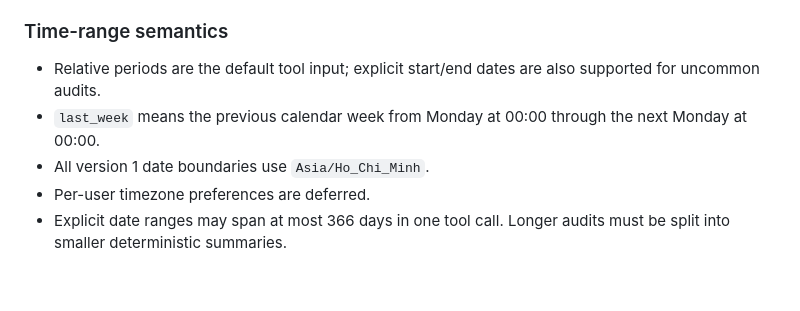
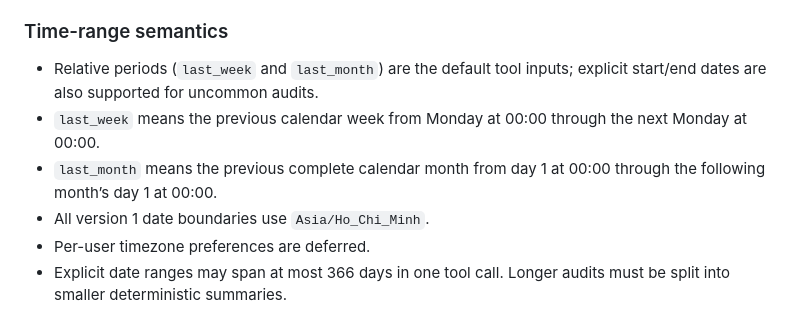
Before and after one commit to dunglucbac/rag-chatbot, a Markdown page: docs/prd-receipt-financial-agent.md, the part around the change. GitHub-like rendering; blank space fills up the shorter version.

```diff
--- a/docs/prd-receipt-financial-agent.md
+++ b/docs/prd-receipt-financial-agent.md
@@ -110,8 +110,9 @@ The receipt analytics module is a deep module with a small service interface. It
 
 ### Time-range semantics
 
-- Relative periods are the default tool input; explicit start/end dates are also supported for uncommon audits.
+- Relative periods (`last_week` and `last_month`) are the default tool inputs; explicit start/end dates are also supported for uncommon audits.
 - `last_week` means the previous calendar week from Monday at 00:00 through the next Monday at 00:00.
+- `last_month` means the previous complete calendar month from day 1 at 00:00 through the following month’s day 1 at 00:00.
 - All version 1 date boundaries use `Asia/Ho_Chi_Minh`.
 - Per-user timezone preferences are deferred.
 - Explicit date ranges may span at most 366 days in one tool call. Longer audits must be split into smaller deterministic summaries.
```
Also changed, not shown: docs/receipt-financial-agent.md (added, +271 -0 lines).
